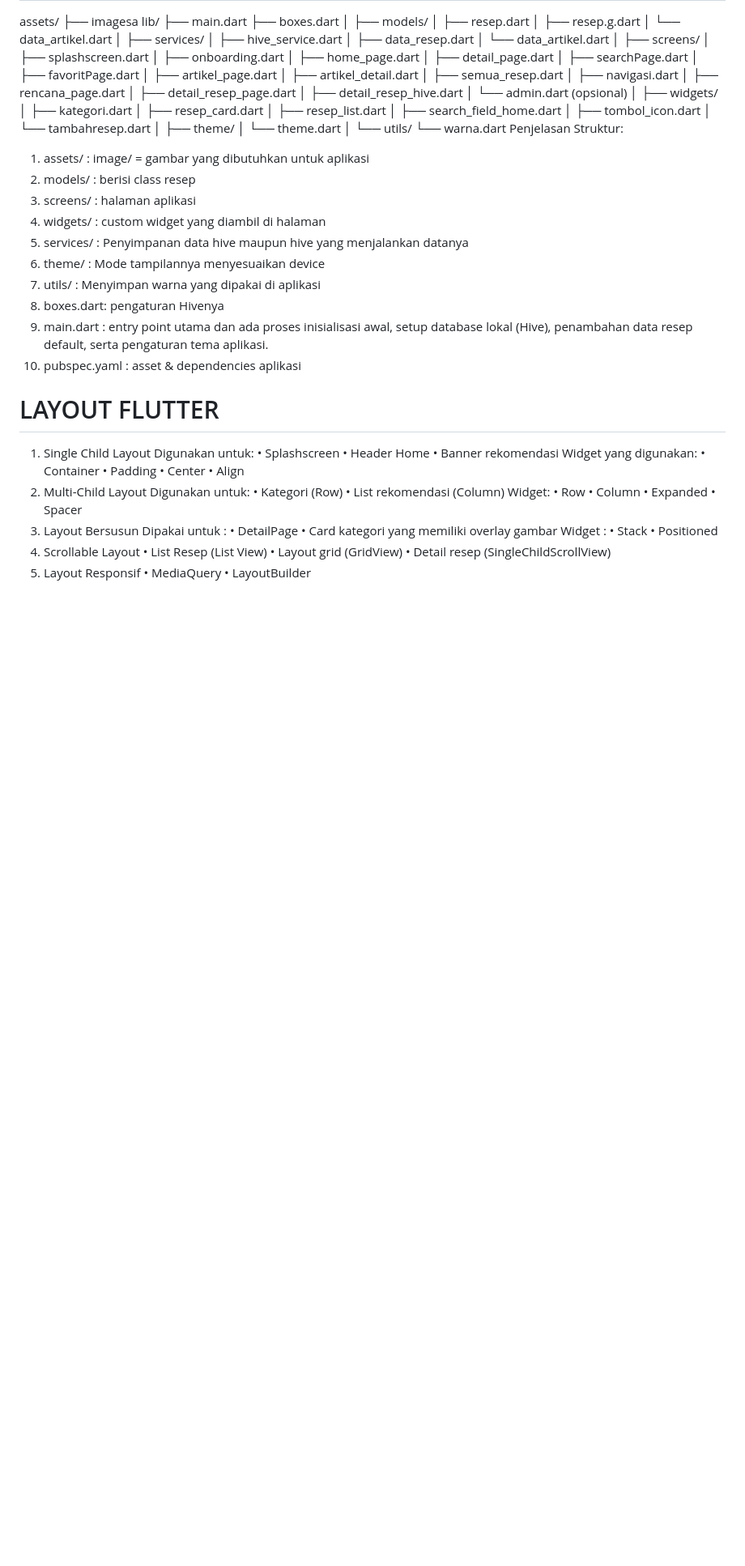
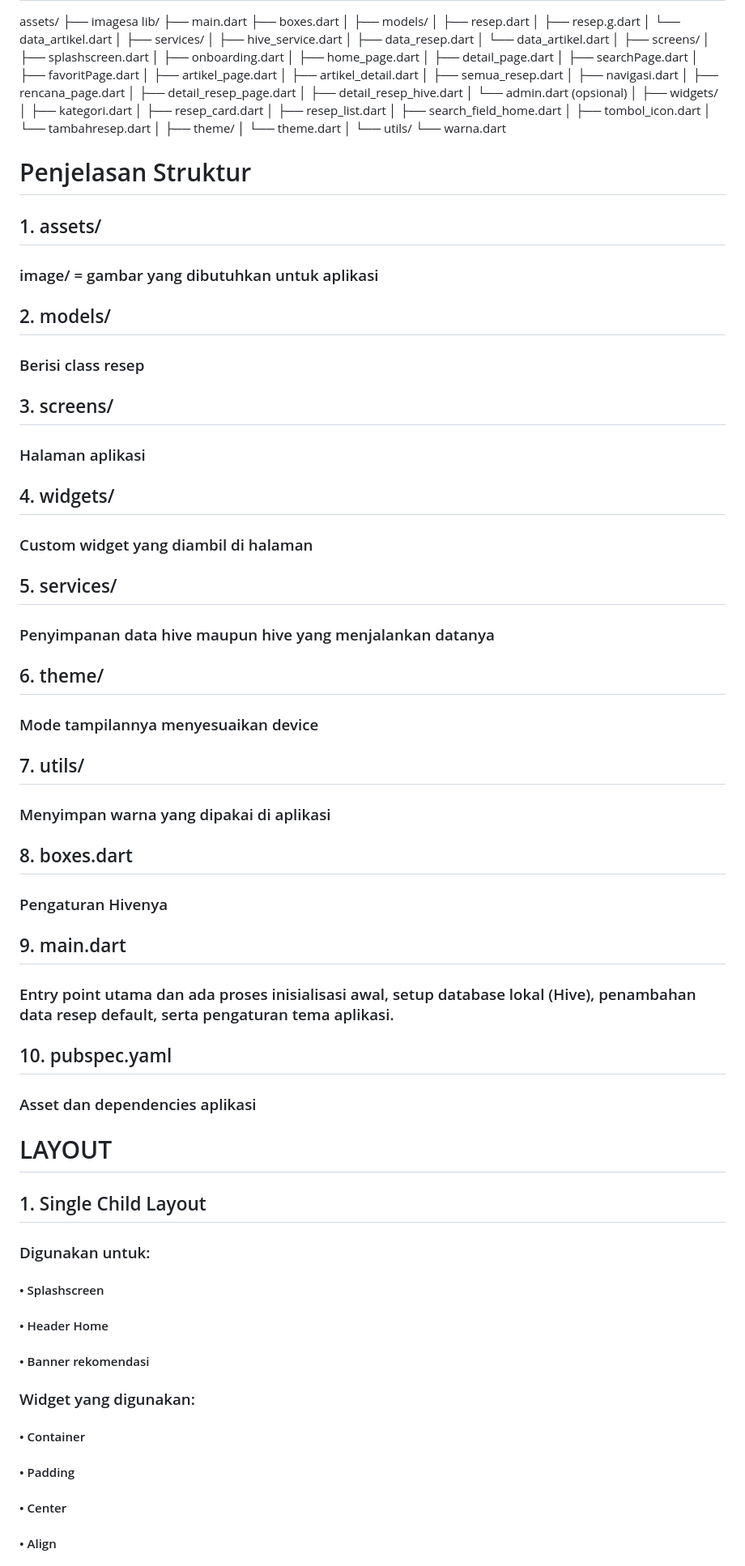
Before and after one commit to Yusyfina/Aplikasi-Resep-Makanan_Yumee_UTS-Pemograman-Perangkat-Bergerak_Yusyfina-Yuniarti_230102128, a Markdown page: README.md, the part around one of its changes. Shown at 81% size. Rendered like a GitHub page; blank space fills up the shorter version.

```diff
--- a/README.md
+++ b/README.md
@@ -75,49 +83,50 @@ lib/
 │
 └── utils/
 └── warna.dart
-Penjelasan Struktur:
-1.	assets/ : image/ = gambar yang dibutuhkan untuk aplikasi
-2.	models/ : berisi class resep
-3.	screens/ : halaman aplikasi
-4.	widgets/ : custom widget yang diambil di halaman
-5.	services/ : Penyimpanan data hive maupun hive yang menjalankan datanya
-6.	theme/ : Mode tampilannya menyesuaikan device
-7.	utils/ : Menyimpan warna yang dipakai di aplikasi
-8.	boxes.dart: pengaturan Hivenya
-9.	main.dart : entry point utama dan ada proses inisialisasi awal, setup database lokal (Hive), penambahan data resep default, serta pengaturan tema aplikasi.
-10.	pubspec.yaml : asset & dependencies aplikasi
+# Penjelasan Struktur
 
-# LAYOUT FLUTTER
-1. Single Child Layout
-   Digunakan untuk:
-   •	Splashscreen
-   •	Header Home
-   •	Banner rekomendasi
-  Widget yang digunakan:
-  •	Container
-  •	Padding
-  •	Center
-  •	Align
-2. Multi-Child Layout
-   Digunakan untuk:
-   •	Kategori (Row)
-   •	List rekomendasi (Column)
-  Widget:
-  •	Row
-  •	Column
-  •	Expanded
-  •	Spacer
-3. Layout Bersusun
-   Dipakai untuk :
-   •	DetailPage
-   •	Card kategori yang memiliki overlay gambar
-   Widget :
-   •	Stack
-  •	Positioned
-4. Scrollable Layout
-   •	List Resep (List View)
-   •	Layout grid (GridView)
-   •	Detail resep (SingleChildScrollView)
-5. Layout Responsif
-   •	MediaQuery
-   •	LayoutBuilder
+## 1. assets/
+### image/ = gambar yang dibutuhkan untuk aplikasi
+
+## 2. models/
+### Berisi class resep
+
+## 3. screens/
+### Halaman aplikasi
+
+## 4. widgets/
+### Custom widget yang diambil di halaman
+
+## 5. services/
+### Penyimpanan data hive maupun hive yang menjalankan datanya
+
+## 6. theme/
+### Mode tampilannya menyesuaikan device
+
+## 7. utils/
+### Menyimpan warna yang dipakai di aplikasi
+
+## 8. boxes.dart
+### Pengaturan Hivenya
+
+## 9. main.dart
+### Entry point utama dan ada proses inisialisasi awal, setup database lokal (Hive), penambahan data resep default, serta pengaturan tema aplikasi.
+
+## 10. pubspec.yaml
+### Asset dan dependencies aplikasi
+
+# LAYOUT
+
+## 1. Single Child Layout
+
+### Digunakan untuk:
+#### • Splashscreen
+#### • Header Home
+#### • Banner rekomendasi
+
+### Widget yang digunakan:
+#### • Container
+#### • Padding
+#### • Center
+#### • Align
+
```
Also changed, not shown: other parts of README.md (+162 -87 lines).
